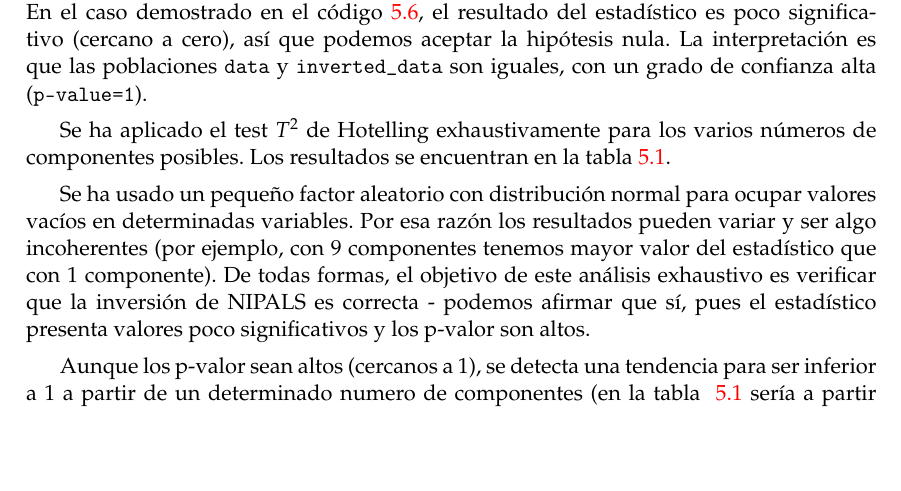
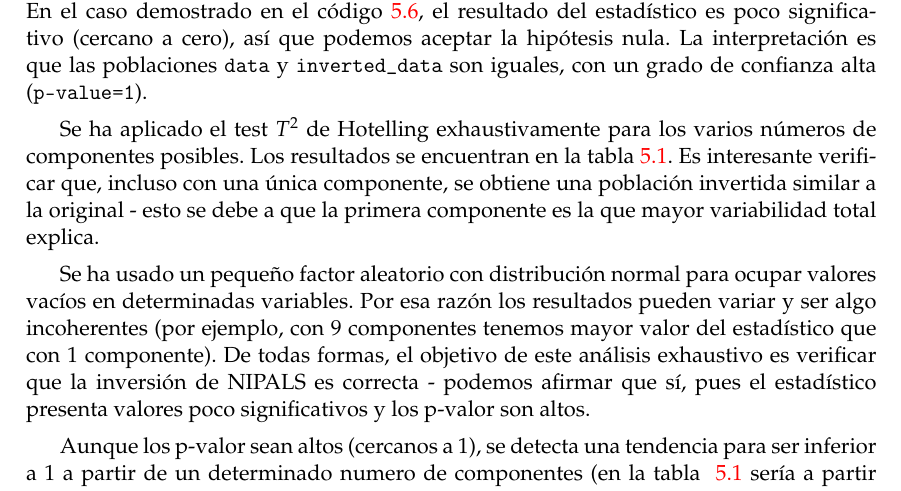
Before and after one commit to pedromorfeu/TFM, a LaTeX thesis (tfgetsinf/tex/latex/tfgetsinf/simulation.tex): part of page 36 of 56, cut so that both start at the same text, the shorter picture padded with empty space. Compiled offline with pdfLaTeX.

Commit message:
thesis added comment in Hotelling T2 tests

```diff
--- a/tfgetsinf/tex/latex/tfgetsinf/simulation.tex
+++ b/tfgetsinf/tex/latex/tfgetsinf/simulation.tex
@@ -780,7 +780,7 @@ P-value:  1
 
     Si el valor del estadístico es significativo (valor alto) significa que ha encontrado bastantes diferencias entre las poblaciones, por lo que podemos rechazar la hipótesis nula. En el caso demostrado en el código~\ref{lst:t2_test}, el resultado del estadístico es poco significativo (cercano a cero), así que podemos aceptar la hipótesis nula. La interpretación es que las poblaciones {\tt data} y {\tt inverted\_data} son iguales, con un grado de confianza alta ({\tt p-value=1}).
 
-    Se ha aplicado el test \(T^2\) de Hotelling exhaustivamente para los varios números de componentes posibles. Los resultados se encuentran en la tabla~\ref{table:t2_test}.
+    Se ha aplicado el test \(T^2\) de Hotelling exhaustivamente para los varios números de componentes posibles. Los resultados se encuentran en la tabla~\ref{table:t2_test}. Es interesante verificar que, incluso con una única componente, se obtiene una población invertida similar a la original - esto se debe a que la primera componente es la que mayor variabilidad total explica.
 
     \begin{table}
          \centering
```
Also changed, not shown: 1 other file.
